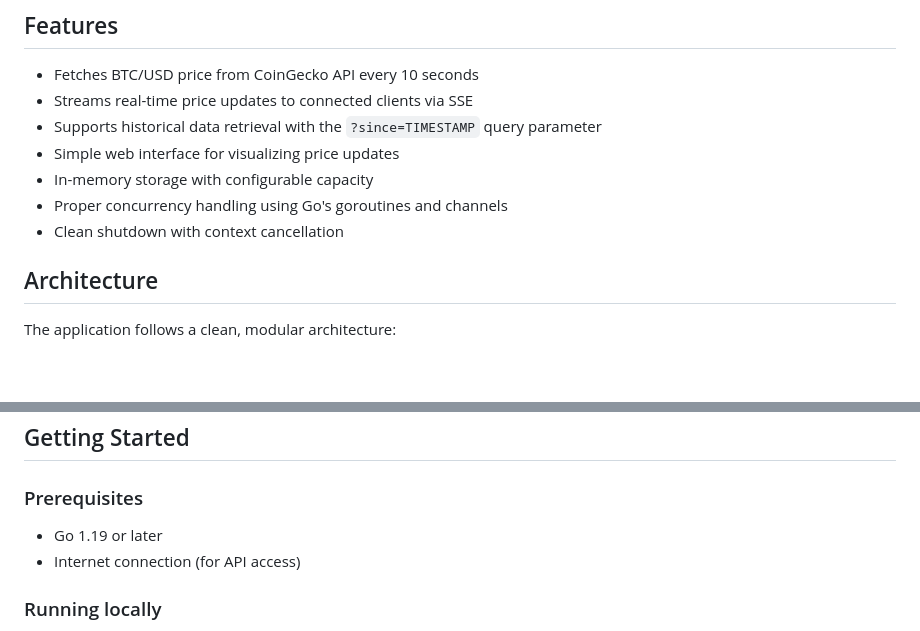
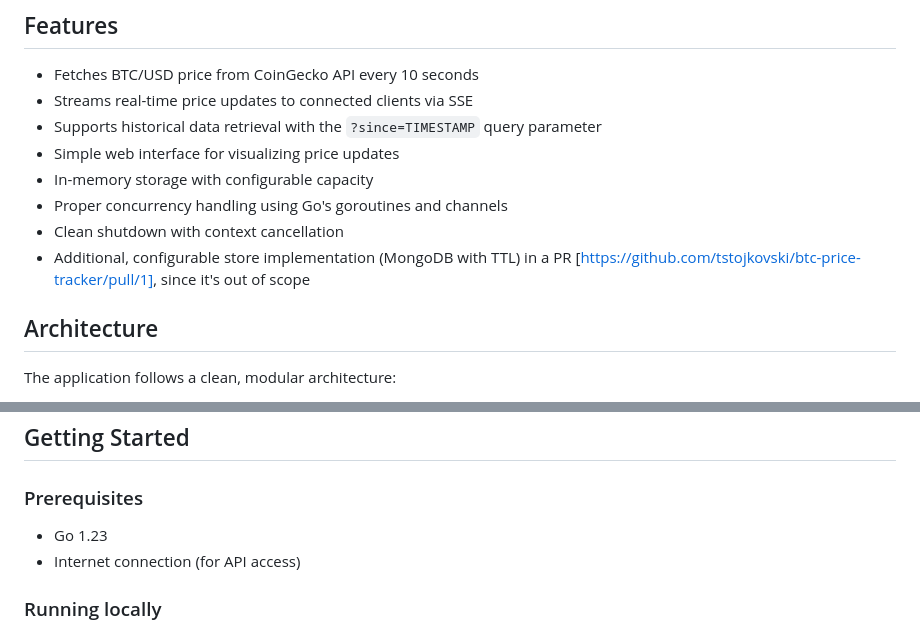
Before and after one commit to tstojkovski/btc-price-tracker, a Markdown page: README.md, 2 parts joined by grey strips. Rendered like a GitHub page; blank space fills up the shorter version.

```diff
--- a/README.md
+++ b/README.md
@@ -11,6 +11,7 @@ A Go service that streams real-time Bitcoin (BTC) price data in USD to clients u
 - In-memory storage with configurable capacity
 - Proper concurrency handling using Go's goroutines and channels
 - Clean shutdown with context cancellation
+- Additional, configurable store implementation (MongoDB with TTL) in a PR [https://github.com/tstojkovski/btc-price-tracker/pull/1], since it's out of scope
 
 ## Architecture
 
@@ -38,7 +39,7 @@ The application follows a clean, modular architecture:
 
 ### Prerequisites
 
-- Go 1.19 or later
+- Go 1.23
 - Internet connection (for API access)
 
 ### Running locally
```
